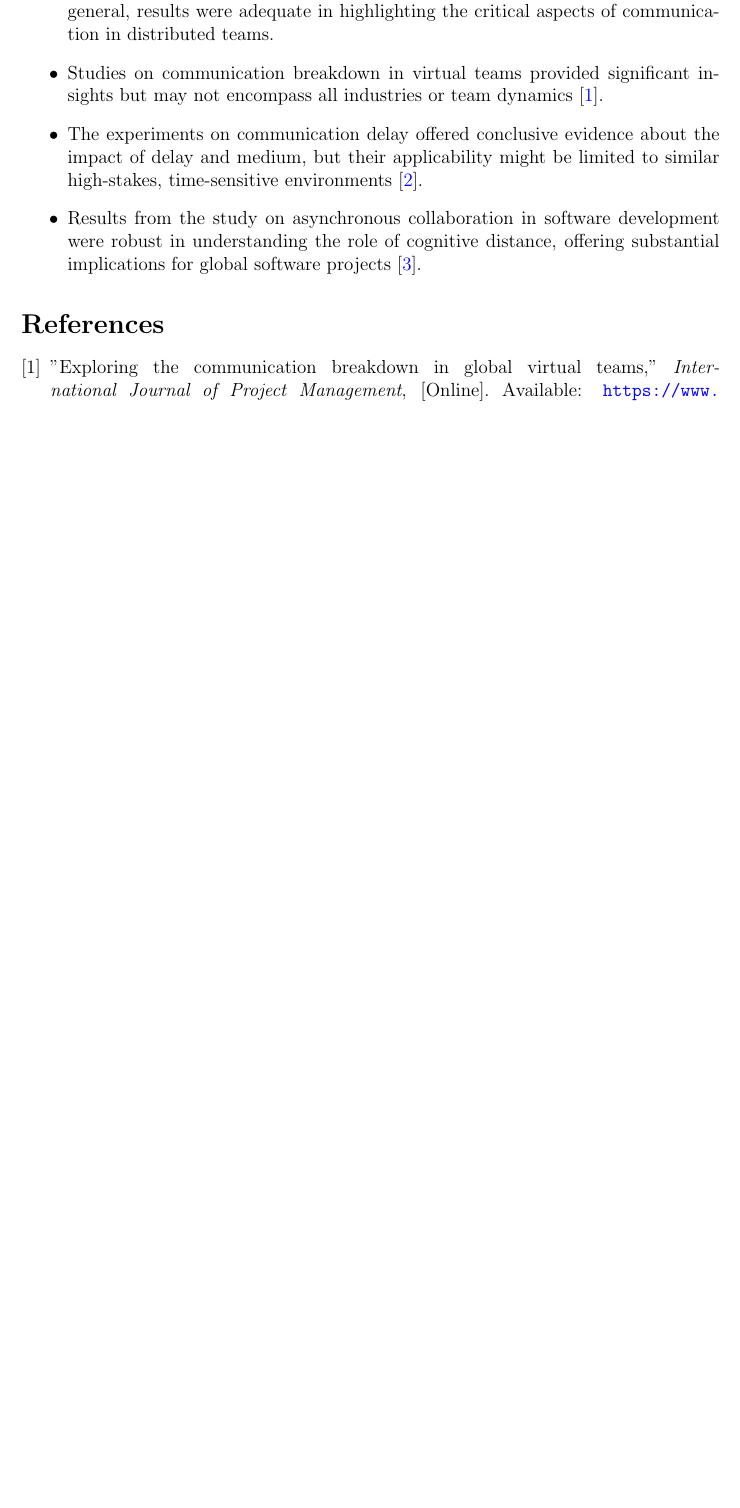
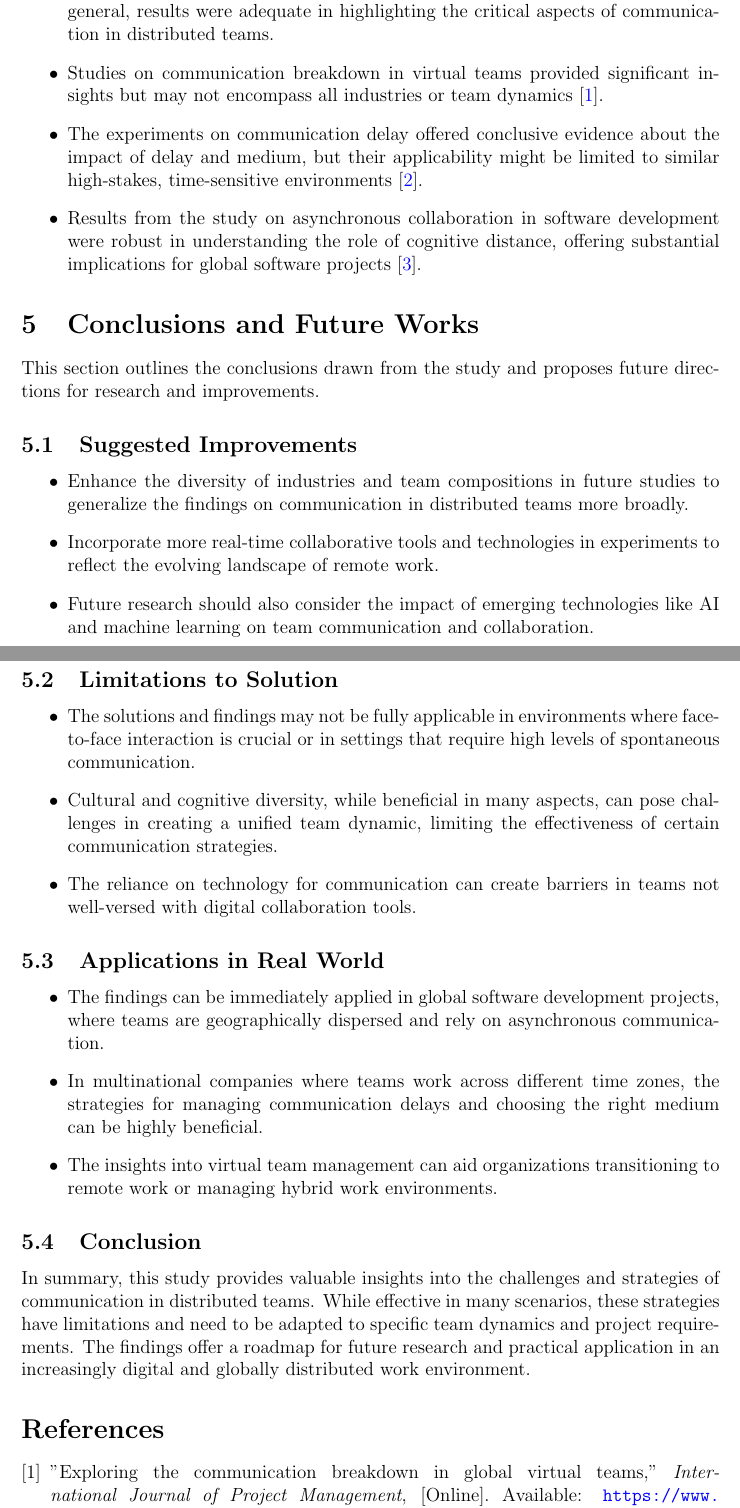
Before and after one commit to chetanpanchal27/SOEN6841-TAS, a LaTeX document (Latex_Format/40227960_Report.tex): part of page 7 of 8 before the commit and two parts of pages 7 and 8 of 9 after it, the two joined at a grey line, cut so that both start at the same text, the shorter picture padded with empty space. Compiled offline with pdfLaTeX.

Commit message:
Added Conclusion Portion - Completed TAS

```diff
--- a/Latex_Format/40227960_Report.tex
+++ b/Latex_Format/40227960_Report.tex
@@ -155,6 +154,34 @@ This section discusses the results obtained from the methodologies employed in t
   \item Results from the study on asynchronous collaboration in software development were robust in understanding the role of cognitive distance, offering substantial implications for global software projects \cite{ref3}.
 \end{itemize}
 
+\section{Conclusions and Future Works}
+
+This section outlines the conclusions drawn from the study and proposes future directions for research and improvements.
+
+\subsection{Suggested Improvements}
+\begin{itemize}
+  \item Enhance the diversity of industries and team compositions in future studies to generalize the findings on communication in distributed teams more broadly.
+  \item Incorporate more real-time collaborative tools and technologies in experiments to reflect the evolving landscape of remote work.
+  \item Future research should also consider the impact of emerging technologies like AI and machine learning on team communication and collaboration.
+\end{itemize}
+
+\subsection{Limitations to Solution}
+\begin{itemize}
+  \item The solutions and findings may not be fully applicable in environments where face-to-face interaction is crucial or in settings that require high levels of spontaneous communication.
+  \item Cultural and cognitive diversity, while beneficial in many aspects, can pose challenges in creating a unified team dynamic, limiting the effectiveness of certain communication strategies.
+  \item The reliance on technology for communication can create barriers in teams not well-versed with digital collaboration tools.
+\end{itemize}
+
+\subsection{Applications in Real World}
+\begin{itemize}
+  \item The findings can be immediately applied in global software development projects, where teams are geographically dispersed and rely on asynchronous communication.
+  \item In multinational companies where teams work across different time zones, the strategies for managing communication delays and choosing the right medium can be highly beneficial.
+  \item The insights into virtual team management can aid organizations transitioning to remote work or managing hybrid work environments.
+\end{itemize}
+
+\subsection{Conclusion}
+In summary, this study provides valuable insights into the challenges and strategies of communication in distributed teams. While effective in many scenarios, these strategies have limitations and need to be adapted to specific team dynamics and project requirements. The findings offer a roadmap for future research and practical application in an increasingly digital and globally distributed work environment.
+
 
 \section*{References}
 \addcontentsline{toc}{section}{References}
```
Also changed, not shown: Latex_Format/40227960_Report.tex (1 more changed lines). Lines whose indentation alone changed are shown as unchanged.
